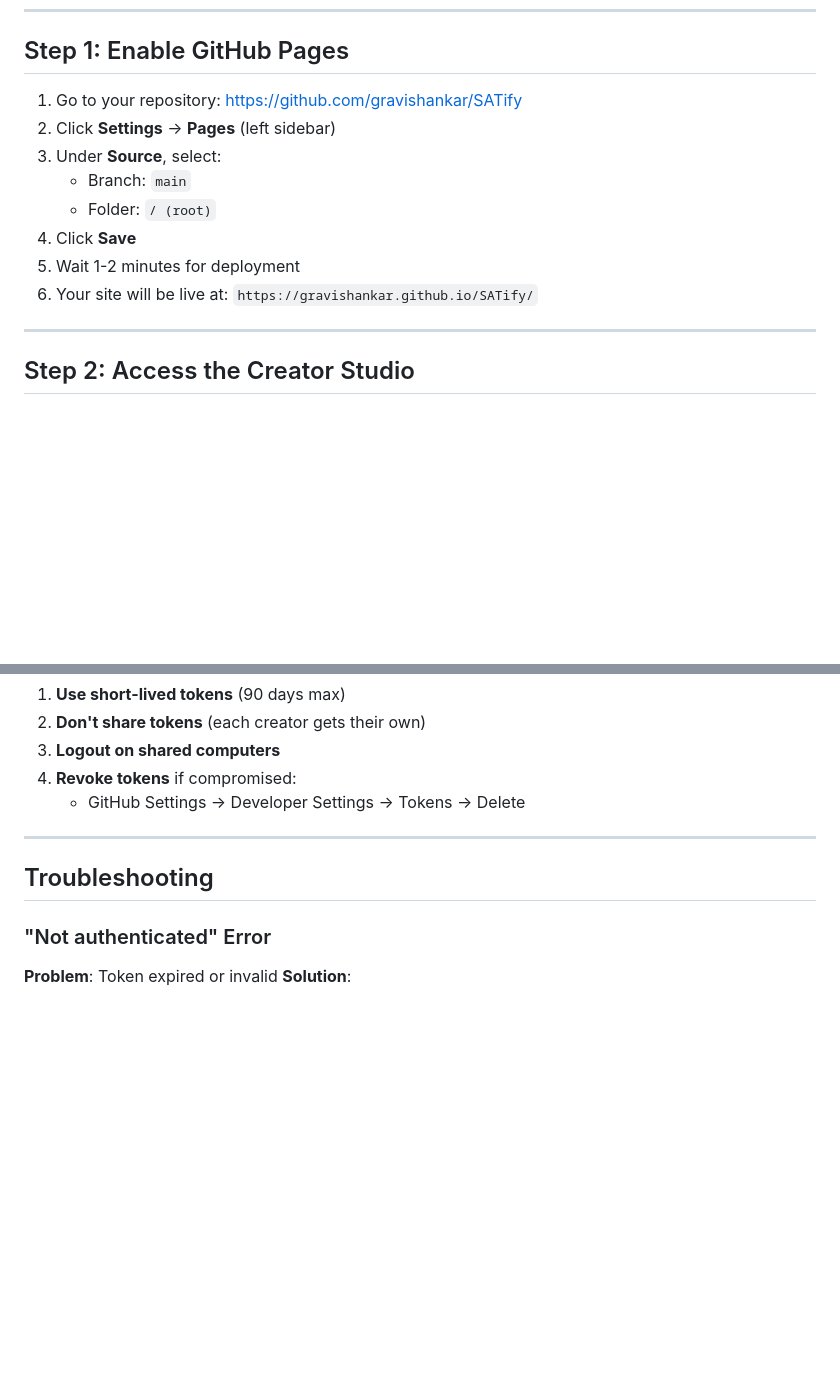
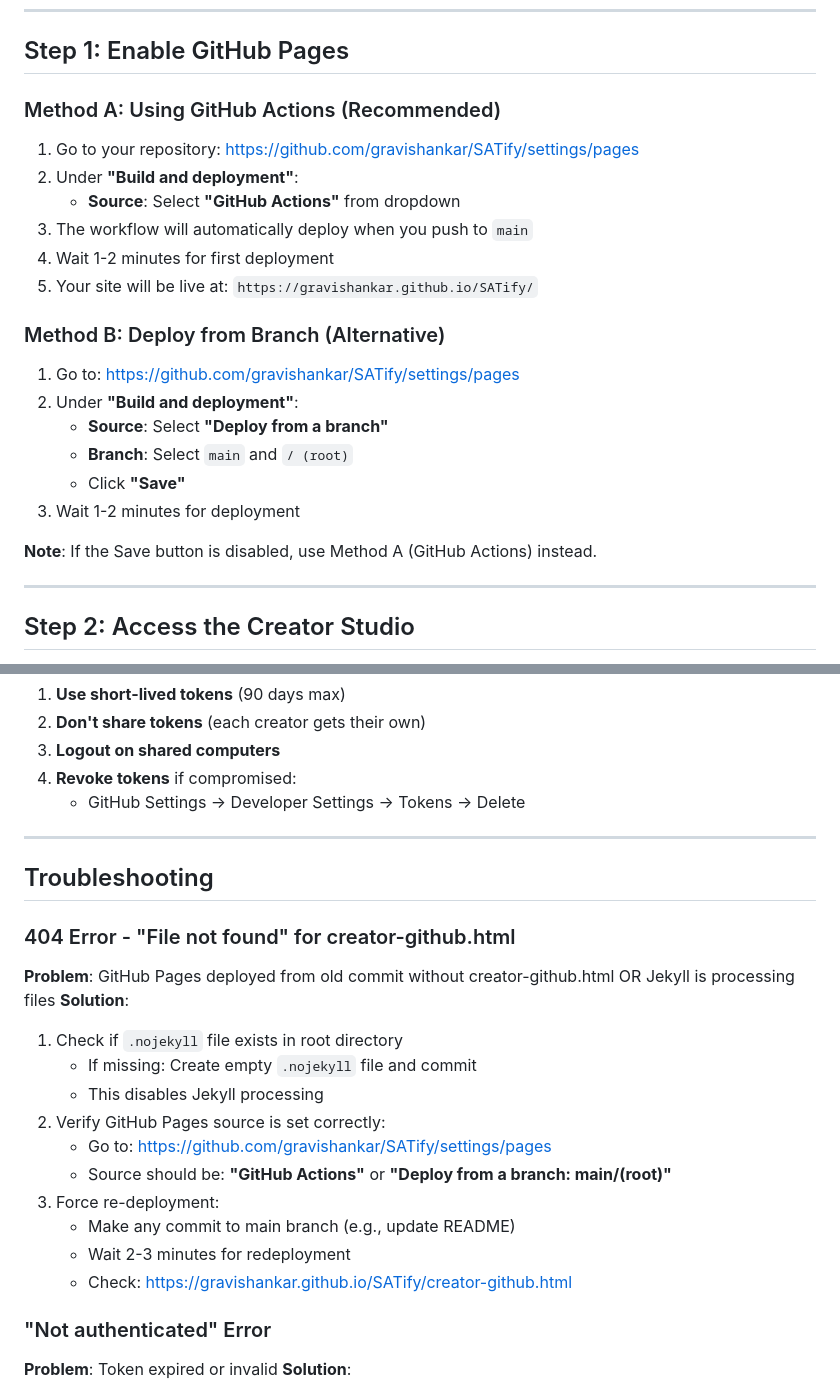
Before and after one commit to gravishankar/SATify, a Markdown page: docs/GITHUB_PAGES_DEPLOYMENT.md, 2 parts joined by grey strips. Rendered like a GitHub page; blank space fills up the shorter version.

Commit message:
Update GitHub Pages deployment documentation
- Add troubleshooting for 404 error (Jekyll/.nojekyll issue)
- Document both GitHub Actions and Deploy from branch methods
- Add note about disabled Save button workaround
- Clarify deployment process and verification steps

```diff
--- a/docs/GITHUB_PAGES_DEPLOYMENT.md
+++ b/docs/GITHUB_PAGES_DEPLOYMENT.md
@@ -20,14 +20,25 @@ The **GitHub Edition** of the SATify Creator Studio allows multiple content crea
 
 ## Step 1: Enable GitHub Pages
 
-1. Go to your repository: https://github.com/gravishankar/SATify
-2. Click **Settings** → **Pages** (left sidebar)
-3. Under **Source**, select:
-   - Branch: `main`
-   - Folder: `/ (root)`
-4. Click **Save**
-5. Wait 1-2 minutes for deployment
-6. Your site will be live at: `https://gravishankar.github.io/SATify/`
+### Method A: Using GitHub Actions (Recommended)
+
+1. Go to your repository: https://github.com/gravishankar/SATify/settings/pages
+2. Under **"Build and deployment"**:
+   - **Source**: Select **"GitHub Actions"** from dropdown
+3. The workflow will automatically deploy when you push to `main`
+4. Wait 1-2 minutes for first deployment
+5. Your site will be live at: `https://gravishankar.github.io/SATify/`
+
+### Method B: Deploy from Branch (Alternative)
+
+1. Go to: https://github.com/gravishankar/SATify/settings/pages
+2. Under **"Build and deployment"**:
+   - **Source**: Select **"Deploy from a branch"**
+   - **Branch**: Select `main` and `/ (root)`
+   - Click **"Save"**
+3. Wait 1-2 minutes for deployment
+
+**Note**: If the Save button is disabled, use Method A (GitHub Actions) instead.
 
 ---
 
@@ -241,6 +252,21 @@ git push origin main
 
 ## Troubleshooting
 
+### 404 Error - "File not found" for creator-github.html
+
+**Problem**: GitHub Pages deployed from old commit without creator-github.html OR Jekyll is processing files
+**Solution**:
+1. Check if `.nojekyll` file exists in root directory
+   - If missing: Create empty `.nojekyll` file and commit
+   - This disables Jekyll processing
+2. Verify GitHub Pages source is set correctly:
+   - Go to: https://github.com/gravishankar/SATify/settings/pages
+   - Source should be: **"GitHub Actions"** or **"Deploy from a branch: main/(root)"**
+3. Force re-deployment:
+   - Make any commit to main branch (e.g., update README)
+   - Wait 2-3 minutes for redeployment
+   - Check: https://gravishankar.github.io/SATify/creator-github.html
+
 ### "Not authenticated" Error
 
 **Problem**: Token expired or invalid
```
